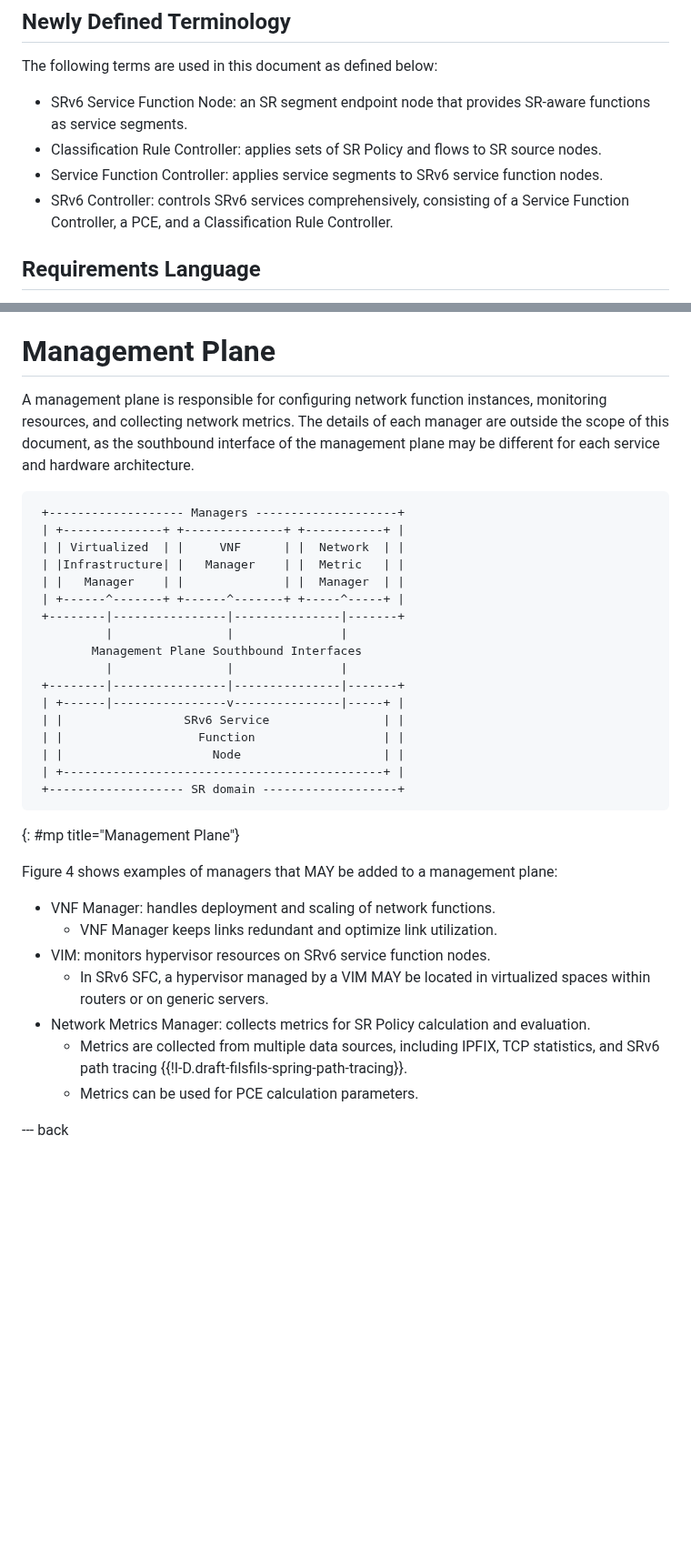
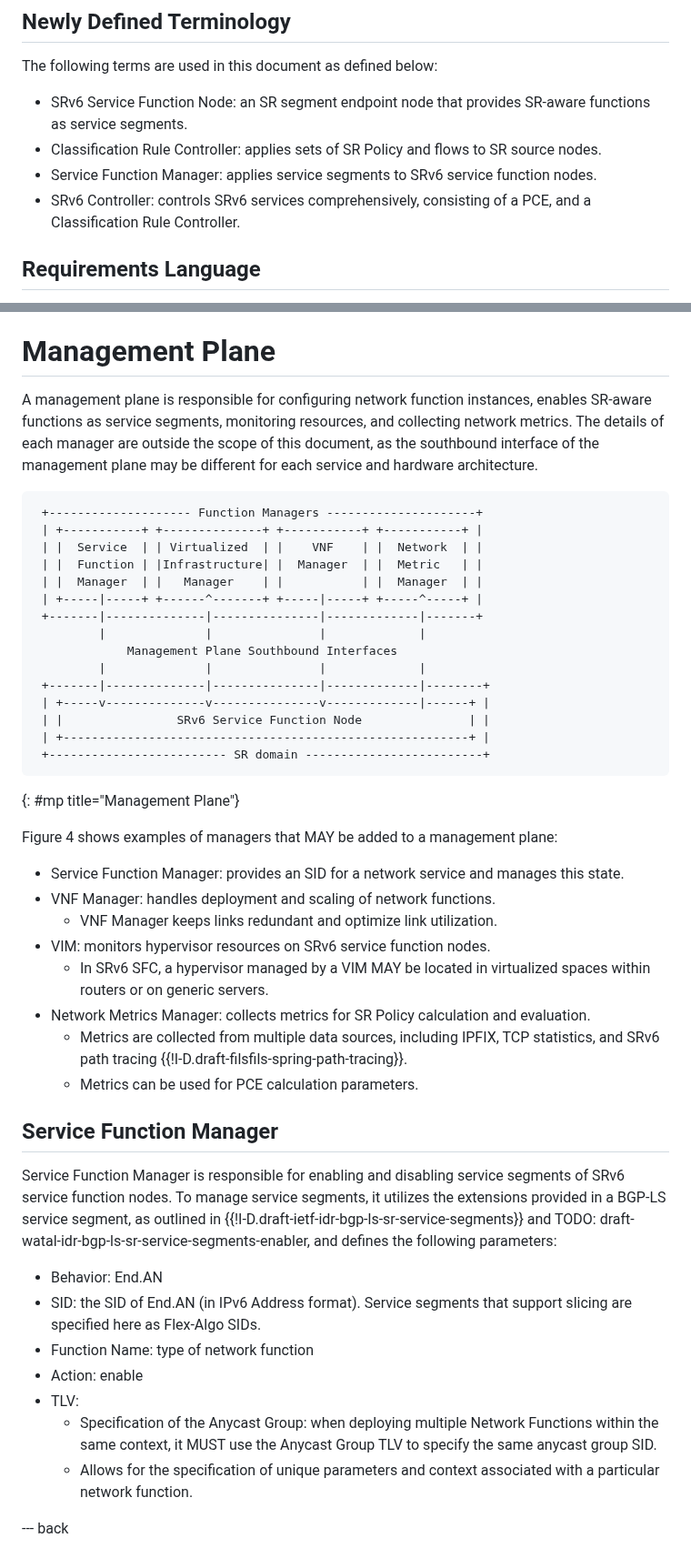
Before and after one commit to watal/draft-watal-spring-srv6-sfc-sr-aware-functions, a Markdown page: draft-watal-spring-srv6-sfc-sr-aware-functions.md, 2 parts joined by grey strips. Shown at 91% size. Rendered like a GitHub page; blank space fills up the shorter version.

Commit message:
FIX: Create Service Function Manager

```diff
--- a/draft-watal-spring-srv6-sfc-sr-aware-functions.md
+++ b/draft-watal-spring-srv6-sfc-sr-aware-functions.md
@@ -72,8 +72,8 @@ The following terms are used in this document as defined below:
 
 * SRv6 Service Function Node: an SR segment endpoint node that provides SR-aware functions as service segments.
 * Classification Rule Controller: applies sets of SR Policy and flows to SR source nodes.
-* Service Function Controller: applies service segments to SRv6 service function nodes.
-* SRv6 Controller: controls SRv6 services comprehensively, consisting of a Service Function Controller, a PCE, and a Classification Rule Controller.
+* Service Function Manager: applies service segments to SRv6 service function nodes.
+* SRv6 Controller: controls SRv6 services comprehensively, consisting of a PCE, and a Classification Rule Controller.
 
 ## Requirements Language
 The key words "MUST", "MUST NOT", "REQUIRED", "SHALL", "SHALL NOT", "SHOULD", "SHOULD NOT", "RECOMMENDED", "NOT RECOMMENDED", "MAY", and "OPTIONAL" in this document are to be interpreted as described in BCP 14 {{!RFC2119}} {{!RFC8174}} when, and only when, they appear in all capitals, as shown here.
@@ -295,32 +282,31 @@ A Classification Rule Controller determines flows to apply specific SFC.
 The classification results are advertised to each SR source node as a set of flow, endpoints, and color with an extended protocol based on BGP Flowspec defined in {{!I-D.draft-ietf-idr-ts-flowspec-srv6-policy}}.
 
 # Management Plane
-A management plane is responsible for configuring network function instances, monitoring resources, and collecting network metrics.
+A management plane is responsible for configuring network function instances, enables SR-aware functions as service segments, monitoring resources, and collecting network metrics.
 The details of each manager are outside the scope of this document, as the southbound interface of the management plane may be different for each service and hardware architecture.
 
 ~~~ drawing
- +------------------- Managers --------------------+
- | +--------------+ +--------------+ +-----------+ |
- | | Virtualized  | |     VNF      | |  Network  | |
- | |Infrastructure| |   Manager    | |  Metric   | |
- | |   Manager    | |              | |  Manager  | |
- | +------^-------+ +------^-------+ +-----^-----+ |
- +--------|----------------|---------------|-------+
-          |                |               |
-        Management Plane Southbound Interfaces
-          |                |               |
- +--------|----------------|---------------|-------+
- | +------|----------------v---------------|-----+ |
- | |                 SRv6 Service                | |
- | |                   Function                  | |
- | |                     Node                    | |
- | +---------------------------------------------+ |
- +------------------- SR domain -------------------+
+ +-------------------- Function Managers ---------------------+
+ | +-----------+ +--------------+ +-----------+ +-----------+ |
+ | |  Service  | | Virtualized  | |    VNF    | |  Network  | |
+ | |  Function | |Infrastructure| |  Manager  | |  Metric   | |
+ | |  Manager  | |   Manager    | |           | |  Manager  | |
+ | +-----|-----+ +------^-------+ +-----|-----+ +-----^-----+ |
+ +-------|--------------|---------------|-------------|-------+
+         |              |               |             |
+             Management Plane Southbound Interfaces
+         |              |               |             |
+ +-------|--------------|---------------|-------------|--------+
+ | +-----v--------------v---------------v-------------|------+ |
+ | |                SRv6 Service Function Node               | |
+ | +---------------------------------------------------------+ |
+ +------------------------- SR domain -------------------------+
 ~~~
 {: #mp title="Management Plane"}
 
 Figure 4 shows examples of managers that MAY be added to a management plane:
 
+* Service Function Manager: provides an SID for a network service and manages this state.
 * VNF Manager: handles deployment and scaling of network functions.
    * VNF Manager keeps links redundant and optimize link utilization.
 * VIM: monitors hypervisor resources on SRv6 service function nodes.
@@ -329,6 +315,18 @@ Figure 4 shows examples of managers that MAY be added to a management plane:
    * Metrics are collected from multiple data sources, including IPFIX, TCP statistics, and SRv6 path tracing {{!I-D.draft-filsfils-spring-path-tracing}}.
    * Metrics can be used for PCE calculation parameters.
 
+## Service Function Manager
+Service Function Manager is responsible for enabling and disabling service segments of SRv6 service function nodes.
+To manage service segments, it utilizes the extensions provided in a BGP-LS service segment, as outlined in {{!I-D.draft-ietf-idr-bgp-ls-sr-service-segments}} and TODO: draft-watal-idr-bgp-ls-sr-service-segments-enabler, and defines the following parameters:
+
+* Behavior: End.AN
+* SID: the SID of End.AN (in IPv6 Address format). Service segments that support slicing are specified here as Flex-Algo SIDs.
+* Function Name: type of network function
+* Action: enable
+* TLV:
+    * Specification of the Anycast Group: when deploying multiple Network Functions within the same context, it MUST use the Anycast Group TLV to specify the same anycast group SID.
+    * Allows for the specification of unique parameters and context associated with a particular network function.
+
 --- back
 
 # Acknowledgments
```
Also changed, not shown: other parts of draft-watal-spring-srv6-sfc-sr-aware-functions.md (+23 -36 lines).
